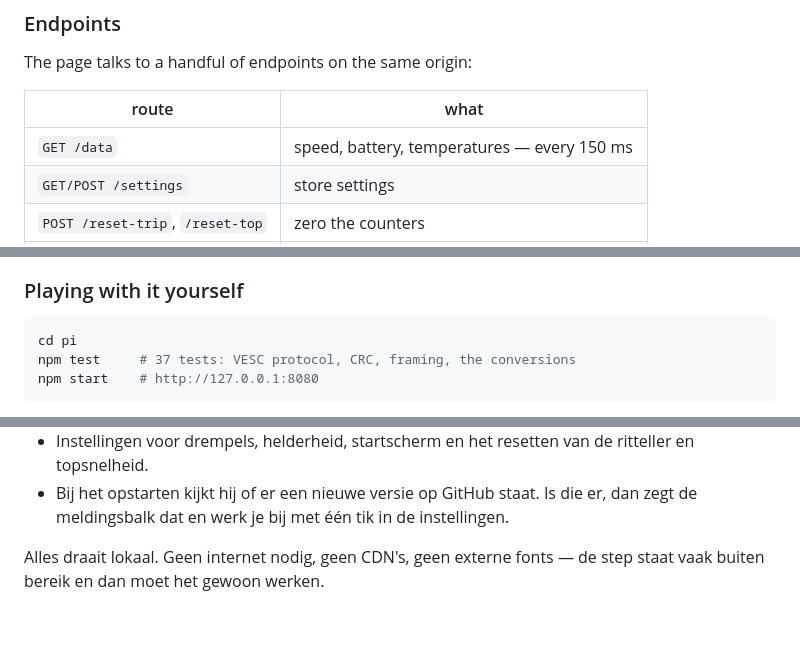
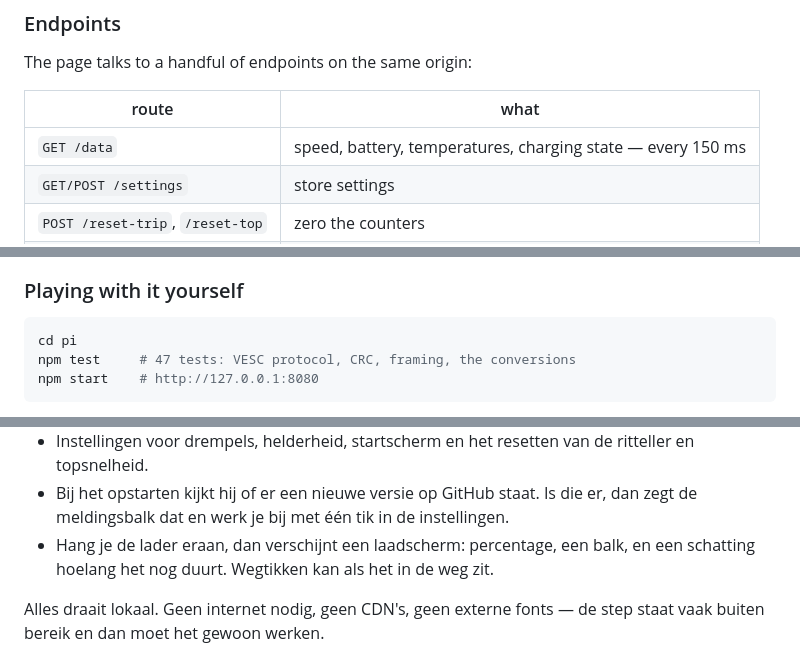
Before and after one commit to VandenOstende/step-dashboard, a Markdown page: README.md, 3 parts joined by grey strips. GitHub-like rendering; blank space fills up the shorter version.

````diff
--- a/README.md
+++ b/README.md
@@ -126,7 +128,7 @@ The page talks to a handful of endpoints on the same origin:
 
 | route | what |
 | --- | --- |
-| `GET /data` | speed, battery, temperatures — every 150 ms |
+| `GET /data` | speed, battery, temperatures, charging state — every 150 ms |
 | `GET/POST /settings` | store settings |
 | `POST /reset-trip`, `/reset-top` | zero the counters |
 | `POST /backlight` | screen brightness |
@@ -166,7 +187,7 @@ does happen automatically — that's `update.checkOnStart`.
 
 ```bash
 cd pi
-npm test     # 37 tests: VESC protocol, CRC, framing, the conversions
+npm test     # 47 tests: VESC protocol, CRC, framing, the conversions
 npm start    # http://127.0.0.1:8080
 ```
 
@@ -229,6 +250,8 @@ Verder:
 - Bij het opstarten kijkt hij of er een nieuwe versie op GitHub staat. Is die
   er, dan zegt de meldingsbalk dat en werk je bij met één tik in de
   instellingen.
+- Hang je de lader eraan, dan verschijnt een laadscherm: percentage, een balk,
+  en een schatting hoelang het nog duurt. Wegtikken kan als het in de weg zit.
 
 Alles draait lokaal. Geen internet nodig, geen CDN's, geen externe fonts — de
 step staat vaak buiten bereik en dan moet het gewoon werken.
````
Also changed, not shown: other parts of README.md (+42 -2 lines), pi/README.md (+5 -3 lines).
